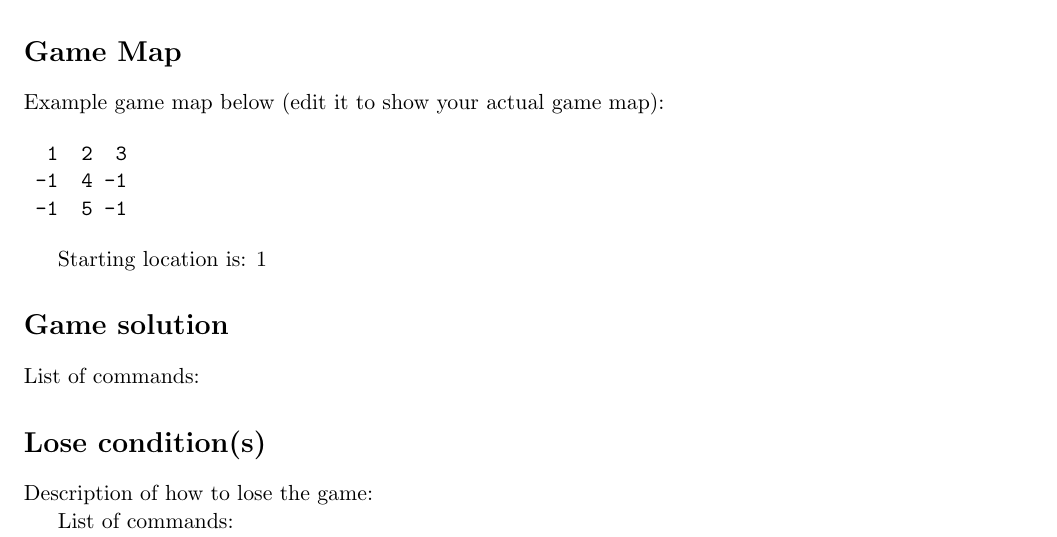
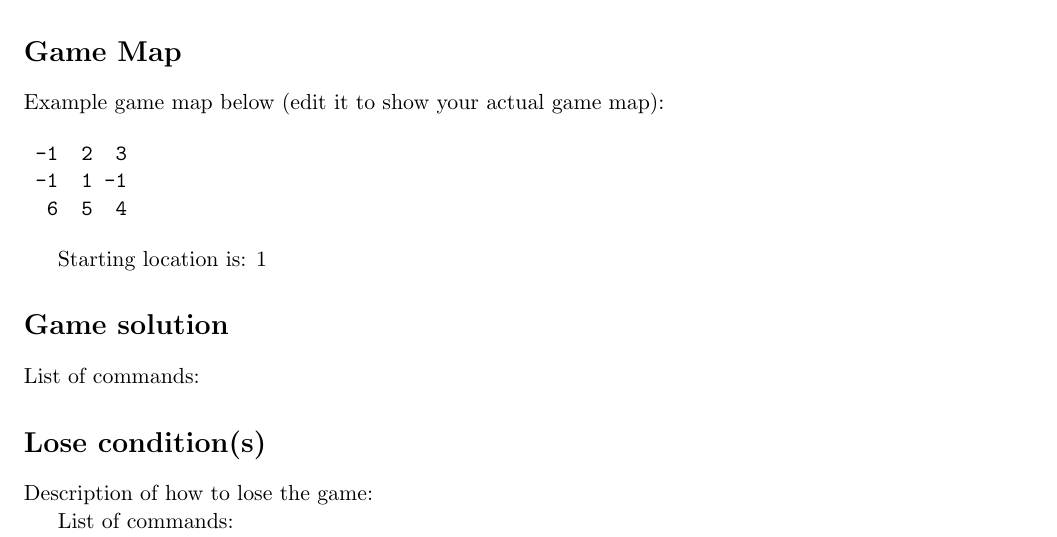
Before and after one commit to daeunllee/csc111, a LaTeX document (report.tex): part of page 1 of 2, cut so that both start at the same text. Compiled offline with pdfLaTeX.

Commit message:
Update report.tex

```diff
--- a/report.tex
+++ b/report.tex
@@ -19,9 +19,9 @@ We should be able to run your game by simply running \texttt{adventure.py}. If y
 Example game map below (edit it to show your actual game map):
 
 \begin{verbatim}
-  1  2  3
- -1  4 -1
- -1  5 -1
+ -1  2  3
+ -1  1 -1
+  6  5  4
 \end{verbatim}
 
 Starting location is: 1
```
